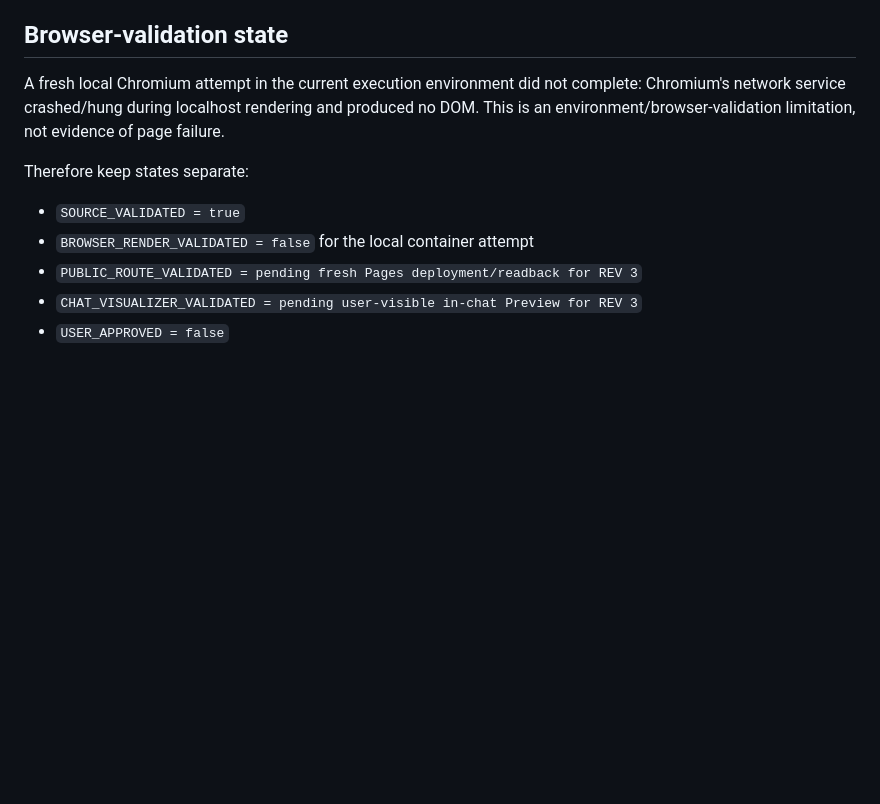
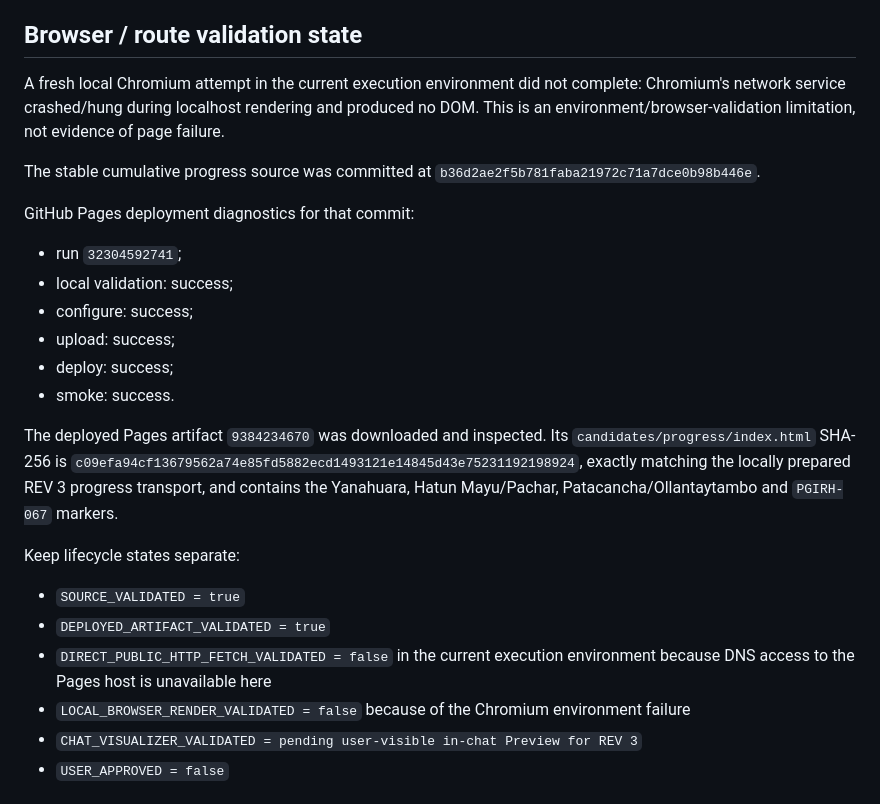
Before and after one commit to FelipeAcha/converging-waters, a Markdown page: docs-governance/validation/CW-WEB-v16.5-PREVIEW-GATE.md, the part around the change. Rendered like a GitHub page; blank space fills up the shorter version.

Commit message:
Record v16.5 rev3 deployment-artifact validation

```diff
--- a/docs-governance/validation/CW-WEB-v16.5-PREVIEW-GATE.md
+++ b/docs-governance/validation/CW-WEB-v16.5-PREVIEW-GATE.md
@@ -47,14 +47,27 @@ PASS
 - old `estimated US$46M project` phrase absent
 - redundant rev-1 scope-card headings absent
 
-## Browser-validation state
+## Browser / route validation state
 
 A fresh local Chromium attempt in the current execution environment did not complete: Chromium's network service crashed/hung during localhost rendering and produced no DOM. This is an environment/browser-validation limitation, not evidence of page failure.
 
-Therefore keep states separate:
+The stable cumulative progress source was committed at `b36d2ae2f5b781faba21972c71a7dce0b98b446e`.
+
+GitHub Pages deployment diagnostics for that commit:
+- run `32304592741`;
+- local validation: success;
+- configure: success;
+- upload: success;
+- deploy: success;
+- smoke: success.
+
+The deployed Pages artifact `9384234670` was downloaded and inspected. Its `candidates/progress/index.html` SHA-256 is `c09efa94cf13679562a74e85fd5882ecd1493121e14845d43e75231192198924`, exactly matching the locally prepared REV 3 progress transport, and contains the Yanahuara, Hatun Mayu/Pachar, Patacancha/Ollantaytambo and `PGIRH-067` markers.
+
+Keep lifecycle states separate:
 - `SOURCE_VALIDATED = true`
-- `BROWSER_RENDER_VALIDATED = false` for the local container attempt
-- `PUBLIC_ROUTE_VALIDATED = pending fresh Pages deployment/readback for REV 3`
+- `DEPLOYED_ARTIFACT_VALIDATED = true`
+- `DIRECT_PUBLIC_HTTP_FETCH_VALIDATED = false` in the current execution environment because DNS access to the Pages host is unavailable here
+- `LOCAL_BROWSER_RENDER_VALIDATED = false` because of the Chromium environment failure
 - `CHAT_VISUALIZER_VALIDATED = pending user-visible in-chat Preview for REV 3`
 - `USER_APPROVED = false`
 
```
